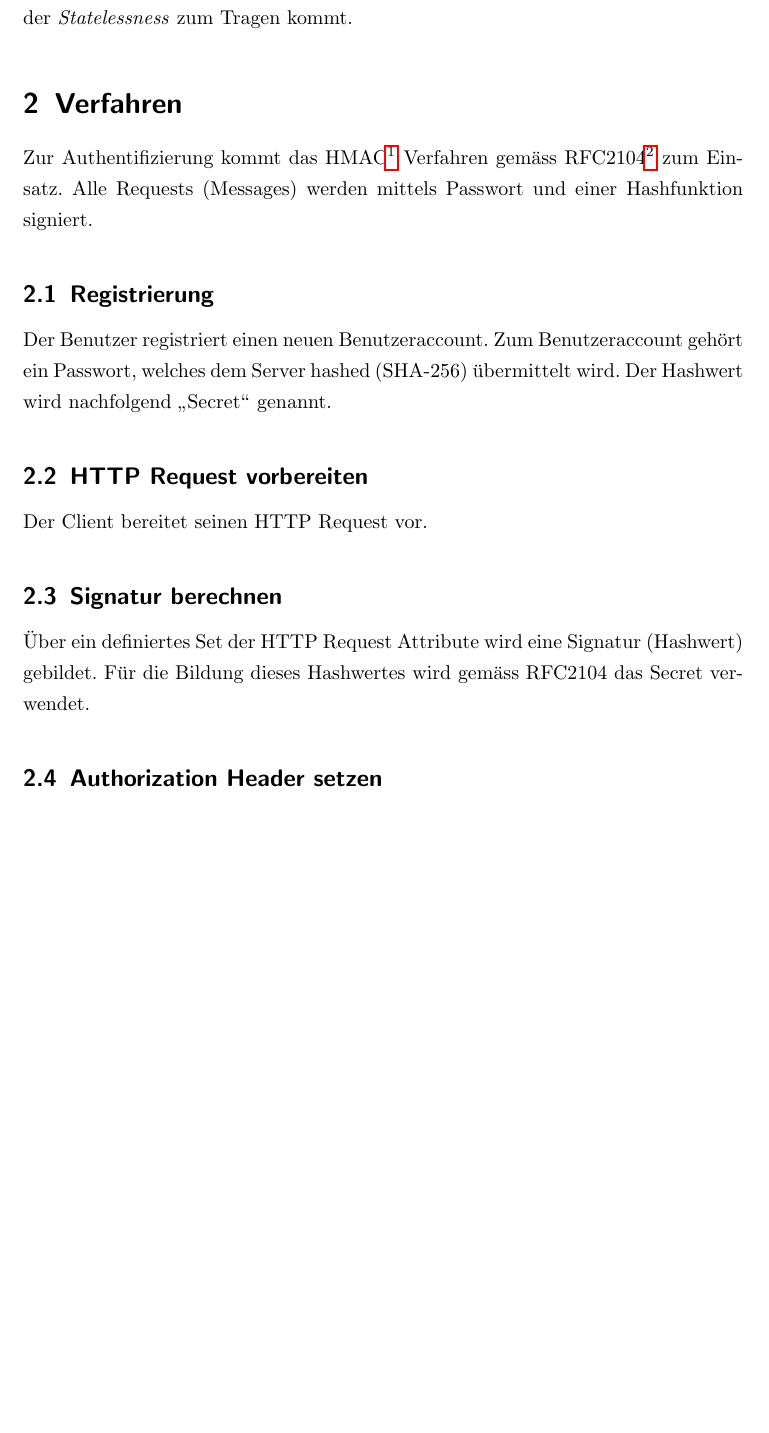
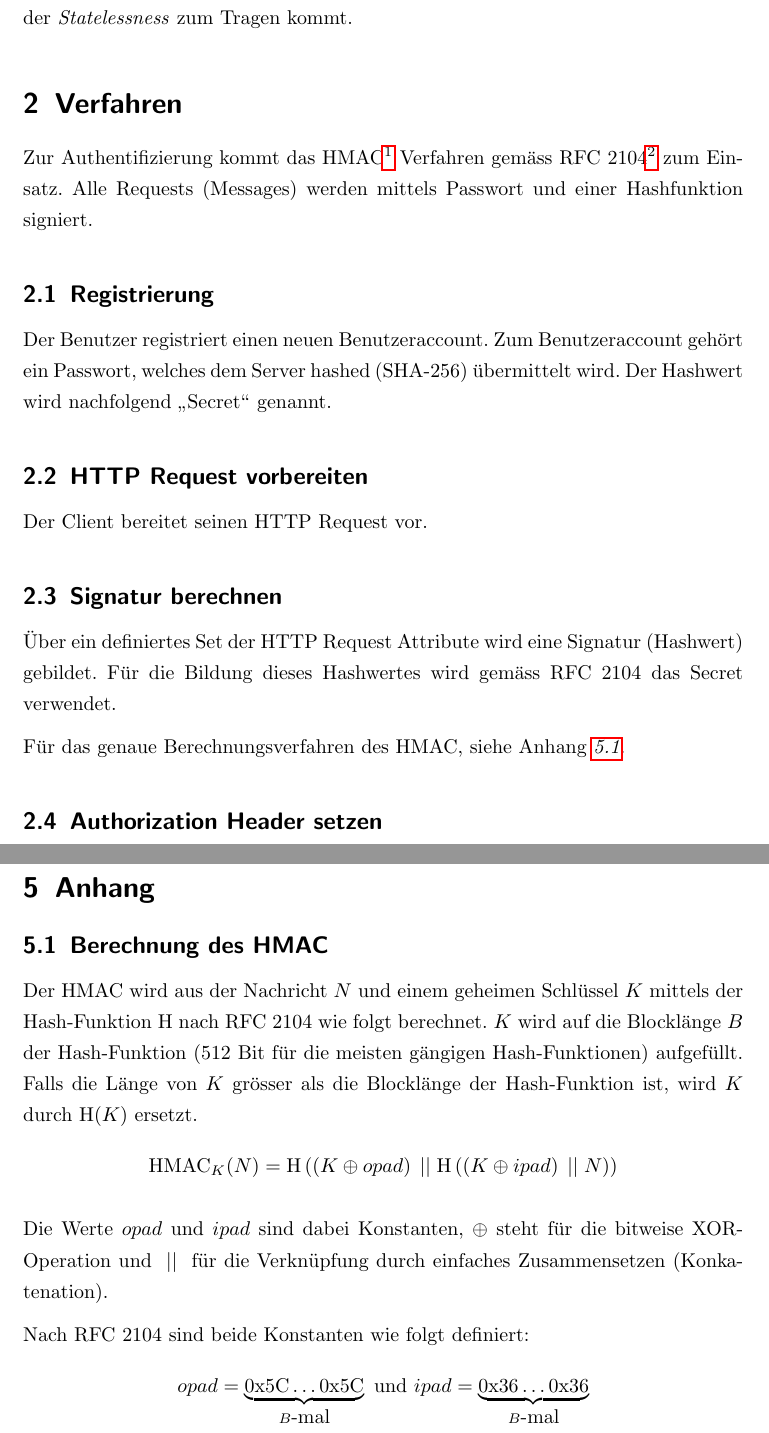
Before and after one commit to bieridee/bieridee-docs, a LaTeX document (04 Design/Architektur/Authentication.tex): part of page 4 of 5 before the commit and two parts of pages 4 and 6 of 6 after it, the two joined at a grey line, cut so that both start at the same text, the shorter picture padded with empty space. Compiled offline with pdfLaTeX; an older LaTeX class or package is replaced by its successor.

Commit message:
Berechnungsverfahren HMAC

```diff
--- a/04 Design/Architektur/Authentication.tex
+++ b/04 Design/Architektur/Authentication.tex
@@ -53,7 +53,7 @@ Tragen kommt.
 \section{Verfahren}
 Zur Authentifizierung kommt das HMAC\footnote{Hash-based Message Authentication Code, siehe
 http://en.wikipedia.org/wiki/HMAC} Verfahren gemäss
-RFC2104\footnote{http://www.ietf.org/rfc/rfc2104.txt} zum Einsatz. Alle Requests (Messages) werden
+RFC 2104\footnote{http://www.ietf.org/rfc/rfc2104.txt} zum Einsatz. Alle Requests (Messages) werden
 mittels Passwort und einer Hashfunktion signiert.
 
 \subsection{Registrierung}
@@ -66,7 +66,9 @@ Der Client bereitet seinen HTTP Request vor.
 
 \subsection{Signatur berechnen}
 Über ein definiertes Set der HTTP Request Attribute wird eine Signatur (Hashwert) gebildet. Für
-die Bildung dieses Hashwertes wird gemäss RFC2104 das Secret verwendet.
+die Bildung dieses Hashwertes wird gemäss RFC 2104 das Secret verwendet.
+
+Für das genaue Berechnungsverfahren des HMAC, siehe Anhang \textit{\ref{hmac-calc}}.
 
 \subsection{Authorization Header setzen}
 Der Request wird mit einem zusätzlichen HTTP Header versehen, welcher den Benutzernamen sowie die
@@ -110,4 +112,23 @@ Der SHA-256 Algorithmus ist ein standardisierter und weit verbreiteter Hashing-A
 bietet mehr Sicherheit als MD5 und SHA-1 und wird desweiteren von Java out-of-the-box unterstützt.
 
 
+\newpage\section{Anhang}
+
+\subsection{\label{hmac-calc}Berechnung des HMAC}
+
+Der HMAC wird aus der Nachricht $N$ und einem geheimen Schlüssel $K$ mittels der Hash-Funktion
+$\mathrm{H}$ nach RFC 2104 wie folgt berechnet. $K$ wird auf die Blocklänge $B$ der Hash-Funktion (512
+Bit für die meisten gängigen Hash-Funktionen) aufgefüllt. Falls die Länge von $K$ grösser als die
+Blocklänge der Hash-Funktion ist, wird $K$ durch $\mathrm{H}(K)$ ersetzt.
+$$\mathrm{HMAC}_K(N) = \mathrm{H}\left(\left(K \oplus opad \right) \;||\; \mathrm{H}\left(\left(K
+\oplus ipad \right) \;||\; N\right)\right)$$
+
+Die Werte $opad$ und $ipad$ sind dabei Konstanten, $\oplus$ steht
+für die bitweise XOR-Operation und $\;||\;$ für die Verknüpfung durch einfaches
+Zusammensetzen (Konkatenation).
+
+Nach RFC 2104 sind beide Konstanten wie folgt definiert:
+$$opad = \underbrace{\mathrm{0x5C}\dots \mathrm{0x5C}}_{B\textrm{-mal}} \textrm{ und } ipad =
+\underbrace{\mathrm{0x36}\dots \mathrm{0x36}}_{B\textrm{-mal}}$$
+
 \end{document}
```
Also changed, not shown: 04 Design/Architektur/Authentication.pdf.
